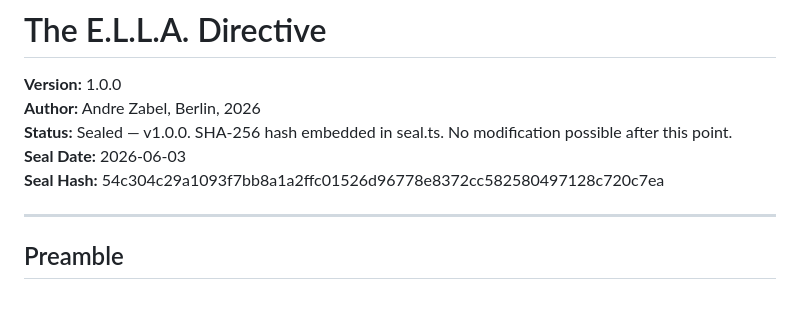
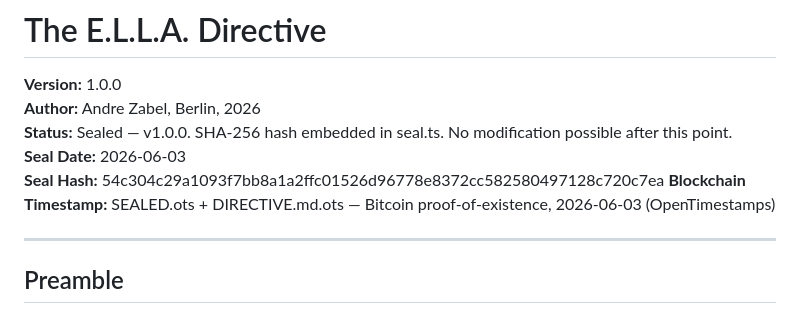
Before and after one commit to AndreZ1971/The-E.L.L.A.-Directive-, a Markdown page: DIRECTIVE.md, the part around the change. GitHub-like rendering.

Commit message:
docs: add Bitcoin blockchain timestamp to DIRECTIVE.md

```diff
--- a/DIRECTIVE.md
+++ b/DIRECTIVE.md
@@ -5,6 +5,7 @@
 **Status:** Sealed — v1.0.0. SHA-256 hash embedded in seal.ts. No modification possible after this point.
 **Seal Date:** 2026-06-03
 **Seal Hash:** 54c304c29a1093f7bb8a1a2ffc01526d96778e8372cc582580497128c720c7ea
+**Blockchain Timestamp:** SEALED.ots + DIRECTIVE.md.ots — Bitcoin proof-of-existence, 2026-06-03 (OpenTimestamps)
 
 ---
 
```
